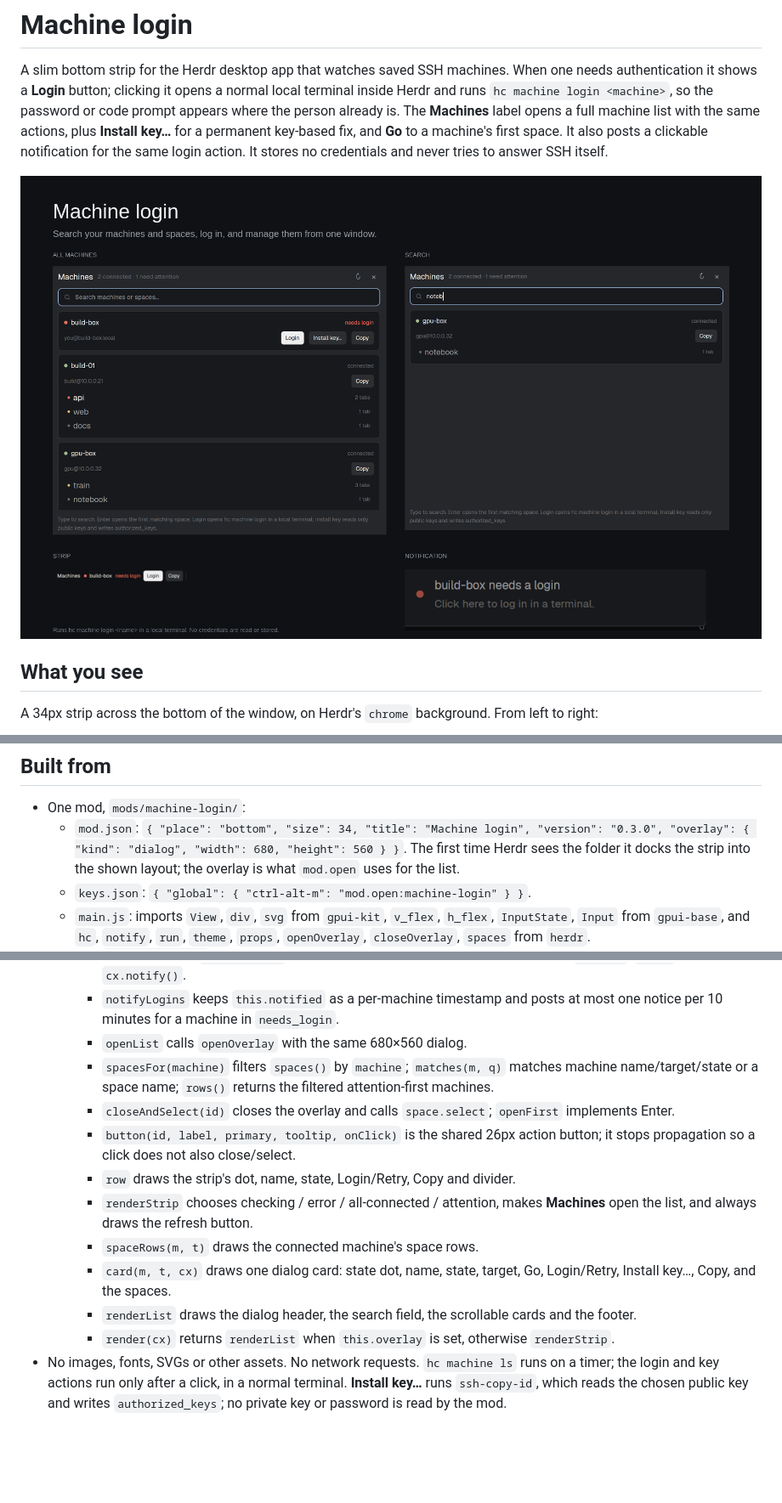
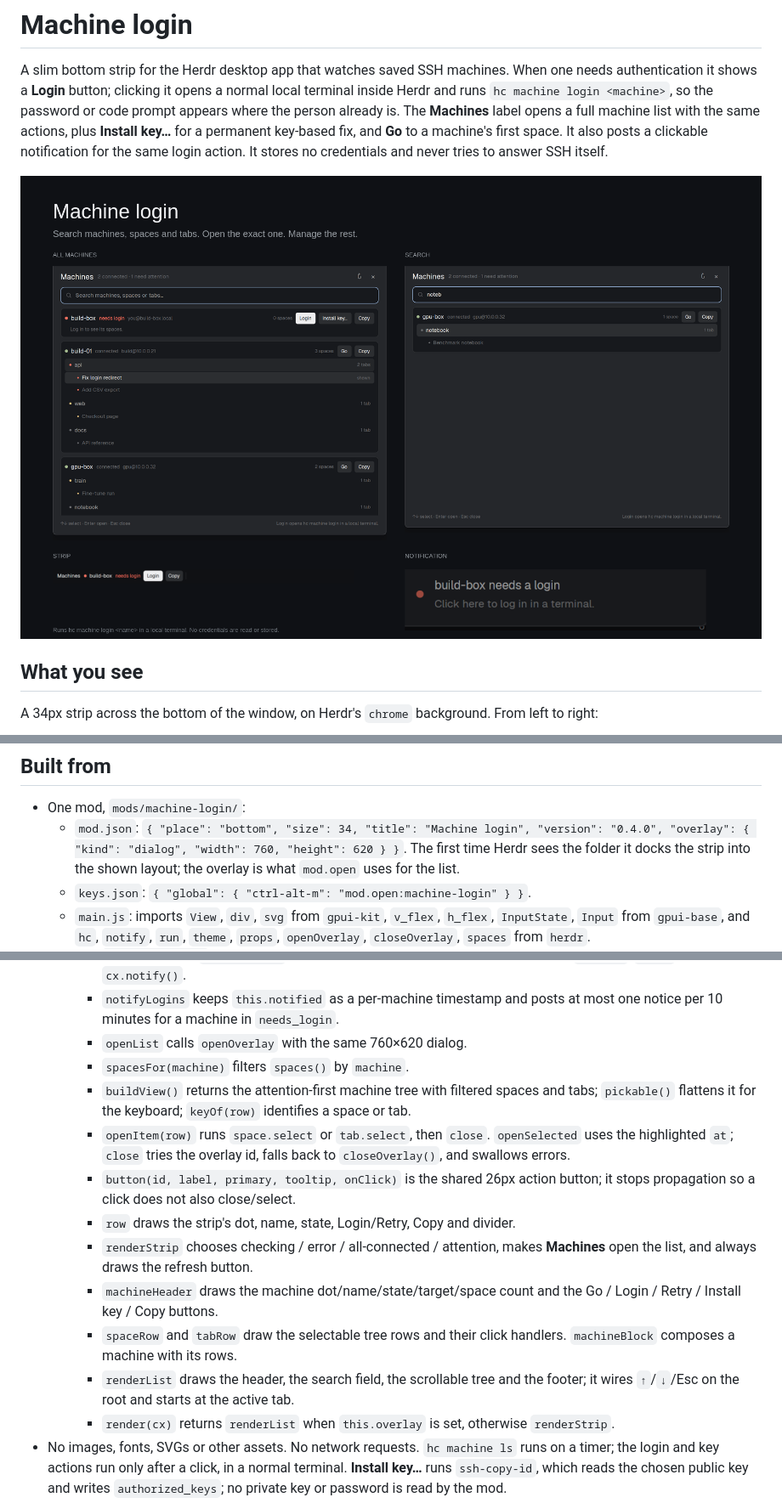
Before and after one commit to ksajan/herdr-machine-auth, a Markdown page: RECIPE.md, 3 parts joined by grey strips. Shown at 85% size. Drawn GitHub-style; pictures changed too: preview.png; blank space fills up the shorter version.

```diff
--- a/RECIPE.md
+++ b/RECIPE.md
@@ -154,8 +156,8 @@ running mod reads the real `hc machine ls`.
 
 - One mod, `mods/machine-login/`:
   - `mod.json`: `{ "place": "bottom", "size": 34, "title": "Machine login",
-    "version": "0.3.0", "overlay": { "kind": "dialog", "width": 680,
-    "height": 560 } }`. The first time Herdr sees the folder it docks the strip
+    "version": "0.4.0", "overlay": { "kind": "dialog", "width": 760,
+    "height": 620 } }`. The first time Herdr sees the folder it docks the strip
     into the shown layout; the overlay is what `mod.open` uses for the list.
   - `keys.json`: `{ "global": { "ctrl-alt-m": "mod.open:machine-login" } }`.
   - `main.js`: imports `View`, `div`, `svg` from `gpui-kit`, `v_flex`,
@@ -177,22 +179,25 @@ running mod reads the real `hc machine ls`.
       `cx.notify()`.
     - `notifyLogins` keeps `this.notified` as a per-machine timestamp and posts
       at most one notice per 10 minutes for a machine in `needs_login`.
-    - `openList` calls `openOverlay` with the same 680×560 dialog.
-    - `spacesFor(machine)` filters `spaces()` by `machine`; `matches(m, q)`
-      matches machine name/target/state or a space name; `rows()` returns the
-      filtered attention-first machines.
-    - `closeAndSelect(id)` closes the overlay and calls `space.select`;
-      `openFirst` implements Enter.
+    - `openList` calls `openOverlay` with the same 760×620 dialog.
+    - `spacesFor(machine)` filters `spaces()` by `machine`.
+    - `buildView()` returns the attention-first machine tree with filtered
+      spaces and tabs; `pickable()` flattens it for the keyboard; `keyOf(row)`
+      identifies a space or tab.
+    - `openItem(row)` runs `space.select` or `tab.select`, then `close`.
+      `openSelected` uses the highlighted `at`; `close` tries the overlay id,
+      falls back to `closeOverlay()`, and swallows errors.
     - `button(id, label, primary, tooltip, onClick)` is the shared 26px action
       button; it stops propagation so a click does not also close/select.
     - `row` draws the strip's dot, name, state, Login/Retry, Copy and divider.
     - `renderStrip` chooses checking / error / all-connected / attention, makes
       **Machines** open the list, and always draws the refresh button.
-    - `spaceRows(m, t)` draws the connected machine's space rows.
-    - `card(m, t, cx)` draws one dialog card: state dot, name, state, target,
-      Go, Login/Retry, Install key…, Copy, and the spaces.
-    - `renderList` draws the dialog header, the search field, the scrollable
-      cards and the footer.
+    - `machineHeader` draws the machine dot/name/state/target/space count and
+      the Go / Login / Retry / Install key / Copy buttons.
+    - `spaceRow` and `tabRow` draw the selectable tree rows and their click
+      handlers. `machineBlock` composes a machine with its rows.
+    - `renderList` draws the header, the search field, the scrollable tree and
+      the footer; it wires `↑`/`↓`/Esc on the root and starts at the active tab.
     - `render(cx)` returns `renderList` when `this.overlay` is set, otherwise
       `renderStrip`.
 - No images, fonts, SVGs or other assets. No network requests.
```
Also changed, not shown: other parts of RECIPE.md (+46 -44 lines), README.md (+12 -6 lines), 2 other files.
